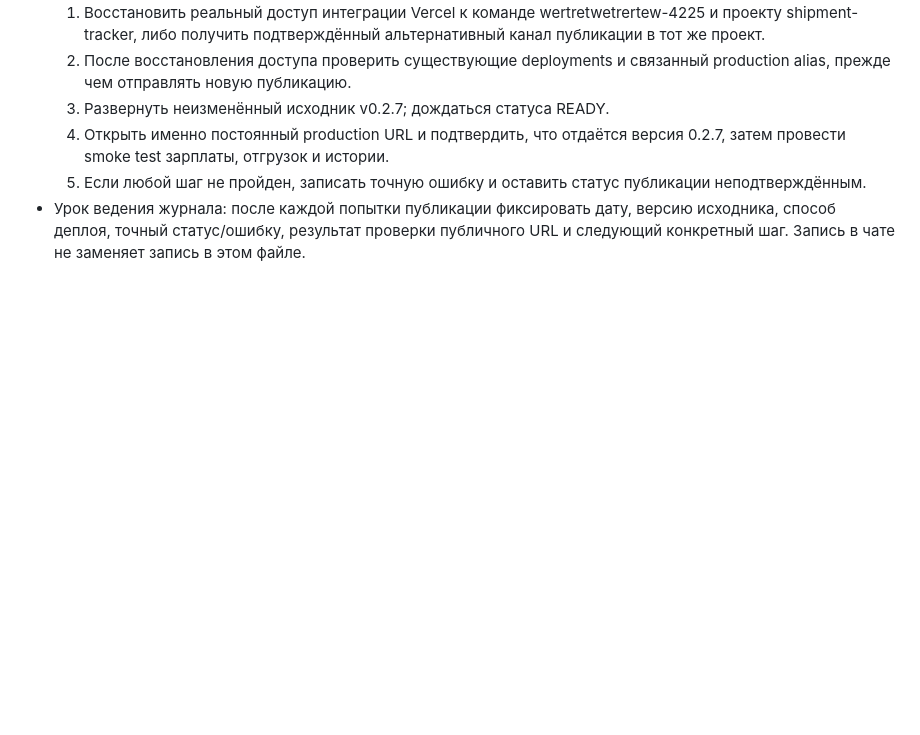
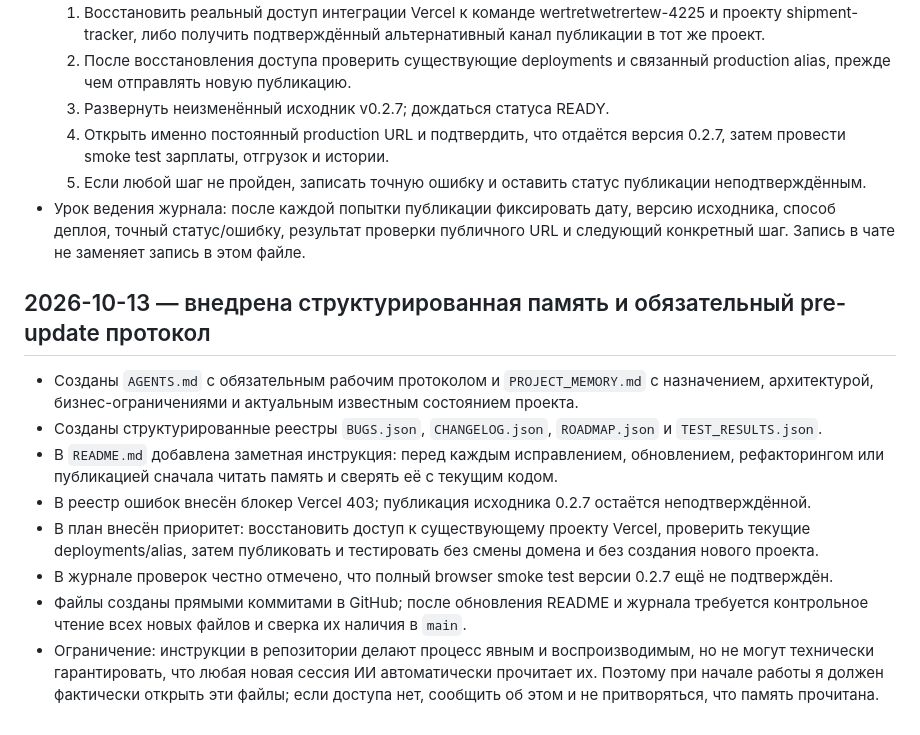
Before and after one commit to wertretwetrertew-a11y/Shipment-Tracker, a Markdown page: DEVELOPMENT_LOG.md, the part around the change. Drawn GitHub-style; blank space fills up the shorter version.

Commit message:
Record persistent memory system and mandatory workflow

```diff
--- a/DEVELOPMENT_LOG.md
+++ b/DEVELOPMENT_LOG.md
@@ -140,3 +140,14 @@
   4. Открыть именно постоянный production URL и подтвердить, что отдаётся версия 0.2.7, затем провести smoke test зарплаты, отгрузок и истории.
   5. Если любой шаг не пройден, записать точную ошибку и оставить статус публикации неподтверждённым.
 - Урок ведения журнала: после каждой попытки публикации фиксировать дату, версию исходника, способ деплоя, точный статус/ошибку, результат проверки публичного URL и следующий конкретный шаг. Запись в чате не заменяет запись в этом файле.
+
+## 2026-10-13 — внедрена структурированная память и обязательный pre-update протокол
+
+- Созданы `AGENTS.md` с обязательным рабочим протоколом и `PROJECT_MEMORY.md` с назначением, архитектурой, бизнес-ограничениями и актуальным известным состоянием проекта.
+- Созданы структурированные реестры `BUGS.json`, `CHANGELOG.json`, `ROADMAP.json` и `TEST_RESULTS.json`.
+- В `README.md` добавлена заметная инструкция: перед каждым исправлением, обновлением, рефакторингом или публикацией сначала читать память и сверять её с текущим кодом.
+- В реестр ошибок внесён блокер Vercel 403; публикация исходника 0.2.7 остаётся неподтверждённой.
+- В план внесён приоритет: восстановить доступ к существующему проекту Vercel, проверить текущие deployments/alias, затем публиковать и тестировать без смены домена и без создания нового проекта.
+- В журнале проверок честно отмечено, что полный browser smoke test версии 0.2.7 ещё не подтверждён.
+- Файлы созданы прямыми коммитами в GitHub; после обновления README и журнала требуется контрольное чтение всех новых файлов и сверка их наличия в `main`.
+- Ограничение: инструкции в репозитории делают процесс явным и воспроизводимым, но не могут технически гарантировать, что любая новая сессия ИИ автоматически прочитает их. Поэтому при начале работы я должен фактически открыть эти файлы; если доступа нет, сообщить об этом и не притворяться, что память прочитана.
```
